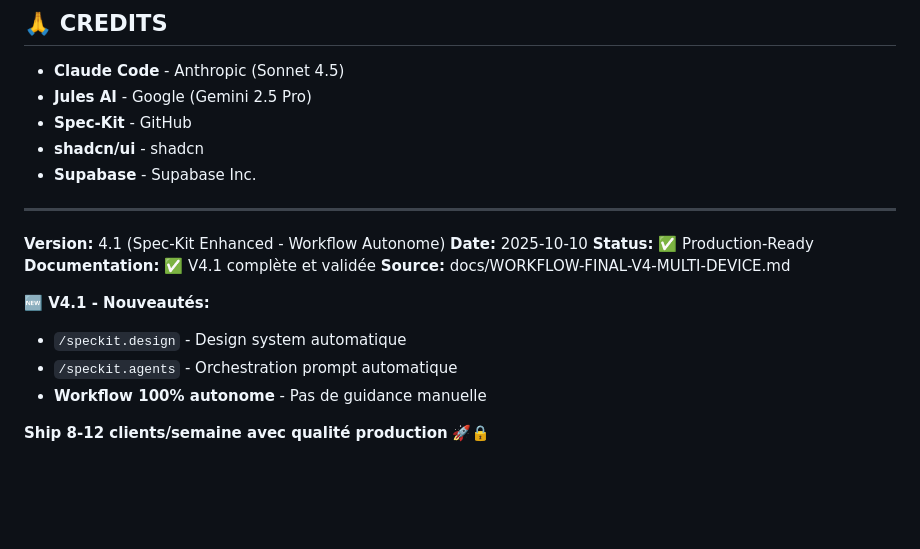
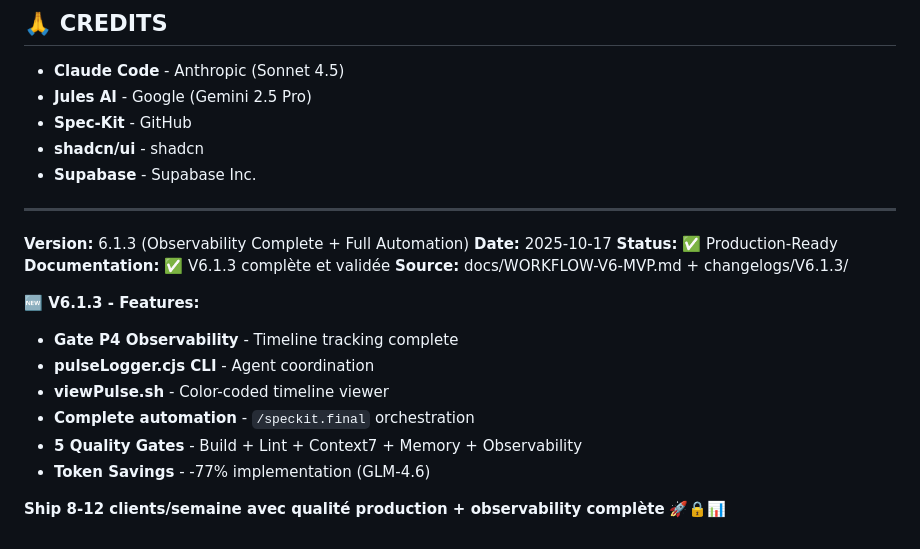
Before and after one commit to Manu5921/archon-orchestrator, a Markdown page: README.md, the part around one of its changes. Rendered like a GitHub page; blank space fills up the shorter version.

```diff
--- a/README.md
+++ b/README.md
@@ -411,15 +417,18 @@ MIT License - Open source workflow patterns
 
 ---
 
-**Version:** 4.1 (Spec-Kit Enhanced - Workflow Autonome)
-**Date:** 2025-10-10
+**Version:** 6.1.3 (Observability Complete + Full Automation)
+**Date:** 2025-10-17
 **Status:** ✅ Production-Ready
-**Documentation:** ✅ V4.1 complète et validée
-**Source:** docs/WORKFLOW-FINAL-V4-MULTI-DEVICE.md
+**Documentation:** ✅ V6.1.3 complète et validée
+**Source:** docs/WORKFLOW-V6-MVP.md + changelogs/V6.1.3/
 
-**🆕 V4.1 - Nouveautés:**
-- `/speckit.design` - Design system automatique
-- `/speckit.agents` - Orchestration prompt automatique
-- **Workflow 100% autonome** - Pas de guidance manuelle
+**🆕 V6.1.3 - Features:**
+- **Gate P4 Observability** - Timeline tracking complete
+- **pulseLogger.cjs CLI** - Agent coordination
+- **viewPulse.sh** - Color-coded timeline viewer
+- **Complete automation** - `/speckit.final` orchestration
+- **5 Quality Gates** - Build + Lint + Context7 + Memory + Observability
+- **Token Savings** - -77% implementation (GLM-4.6)
 
-**Ship 8-12 clients/semaine avec qualité production** 🚀🔒
+**Ship 8-12 clients/semaine avec qualité production + observability complète** 🚀🔒📊
```
Also changed, not shown: other parts of README.md (+38 -32 lines), CLAUDE.md (+64 -36 lines), START-HERE.md (+75 -68 lines).
